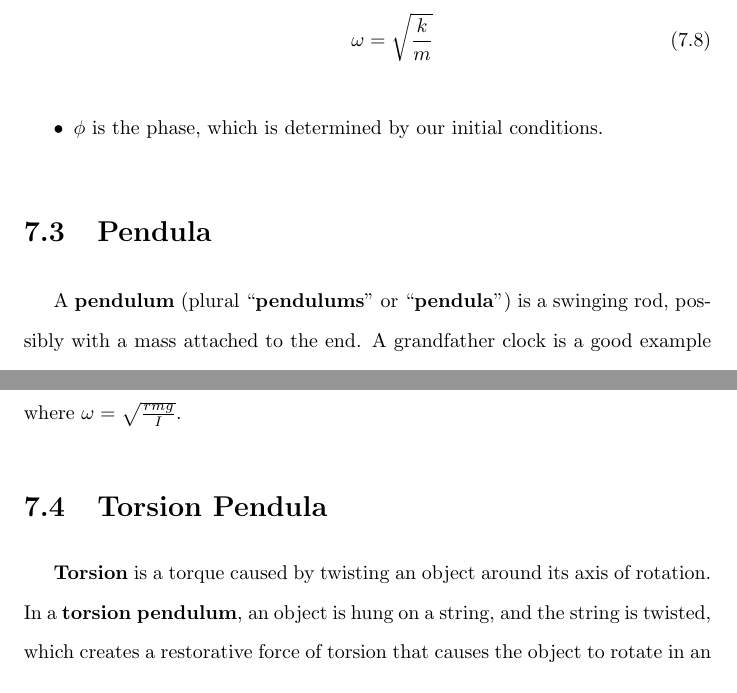
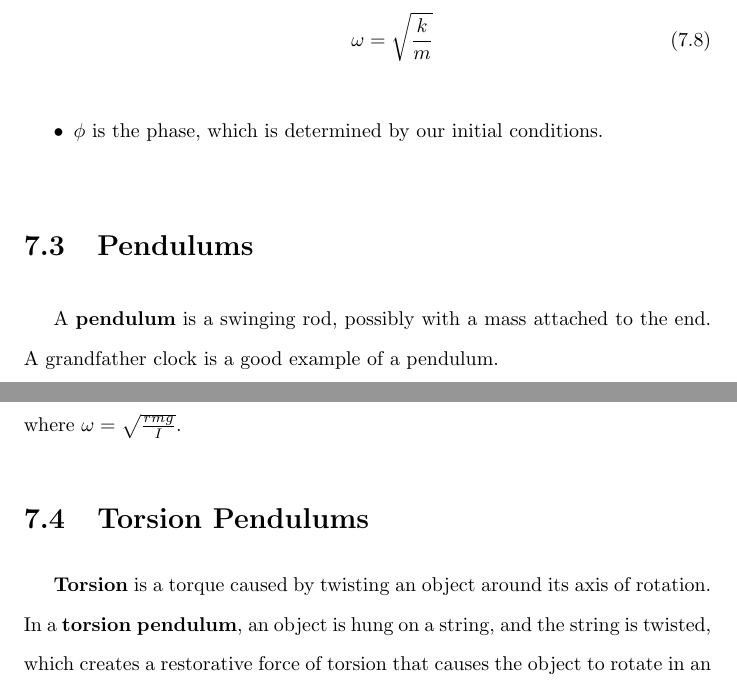
Before and after one commit to Eric2422/physics-notes, a LaTeX thesis (vol1-mechanics/vol1-mechanics.tex): two parts of pages 47 and 49 of 57, joined at a grey line, cut so that both start at the same text. Compiled offline with pdfLaTeX.

```diff
--- a/vol1-mechanics/vol1-mechanics.tex
+++ b/vol1-mechanics/vol1-mechanics.tex
@@ -1296,10 +1302,9 @@
     \item \(\phi\) is the phase, which is determined by our initial conditions.
 \end{itemize}
 
-\section{Pendula}
+\section{Pendulums}
 
-A \textbf{pendulum}
-(plural "\textbf{pendulums}" or "\textbf{pendula}")
-is a swinging rod, possibly with a mass attached to the end.
+A \textbf{pendulum} is a swinging rod,
+possibly with a mass attached to the end.
 A grandfather clock is a good example of a pendulum.
 
@@ -1363,7 +1368,7 @@
 \end{equation}
 where \(\omega = \sqrt{\frac{r m g}{I}}\).
 
-\section{Torsion Pendula}
+\section{Torsion Pendulums}
 
 \textbf{Torsion} is a torque caused by twisting an object around its axis of rotation.
 In a \textbf{torsion pendulum}, an object is hung on a string,
```
Also changed, not shown: vol2-electricity-and-magnetism-i/vol2-electricity-and-magnetism-i.tex (+5 -0 lines), vol3-waves-and-oscillations/vol3-waves-and-oscillations.tex (+10 -1 lines), vol5-modern-physics/vol5-modern-physics.tex (+1 -0 lines), vol1-mechanics/vol1-mechanics.tex (17 more changed lines).
